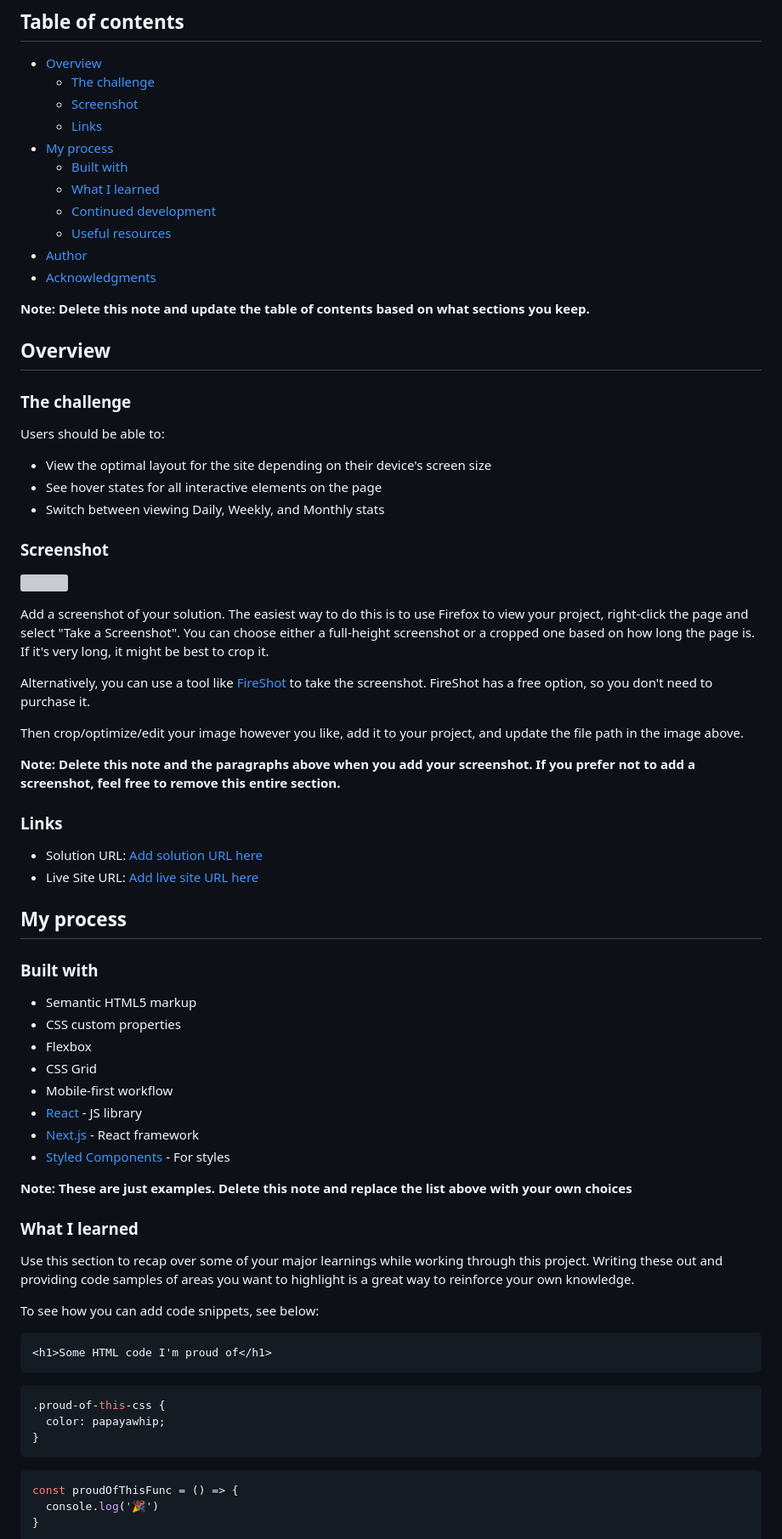
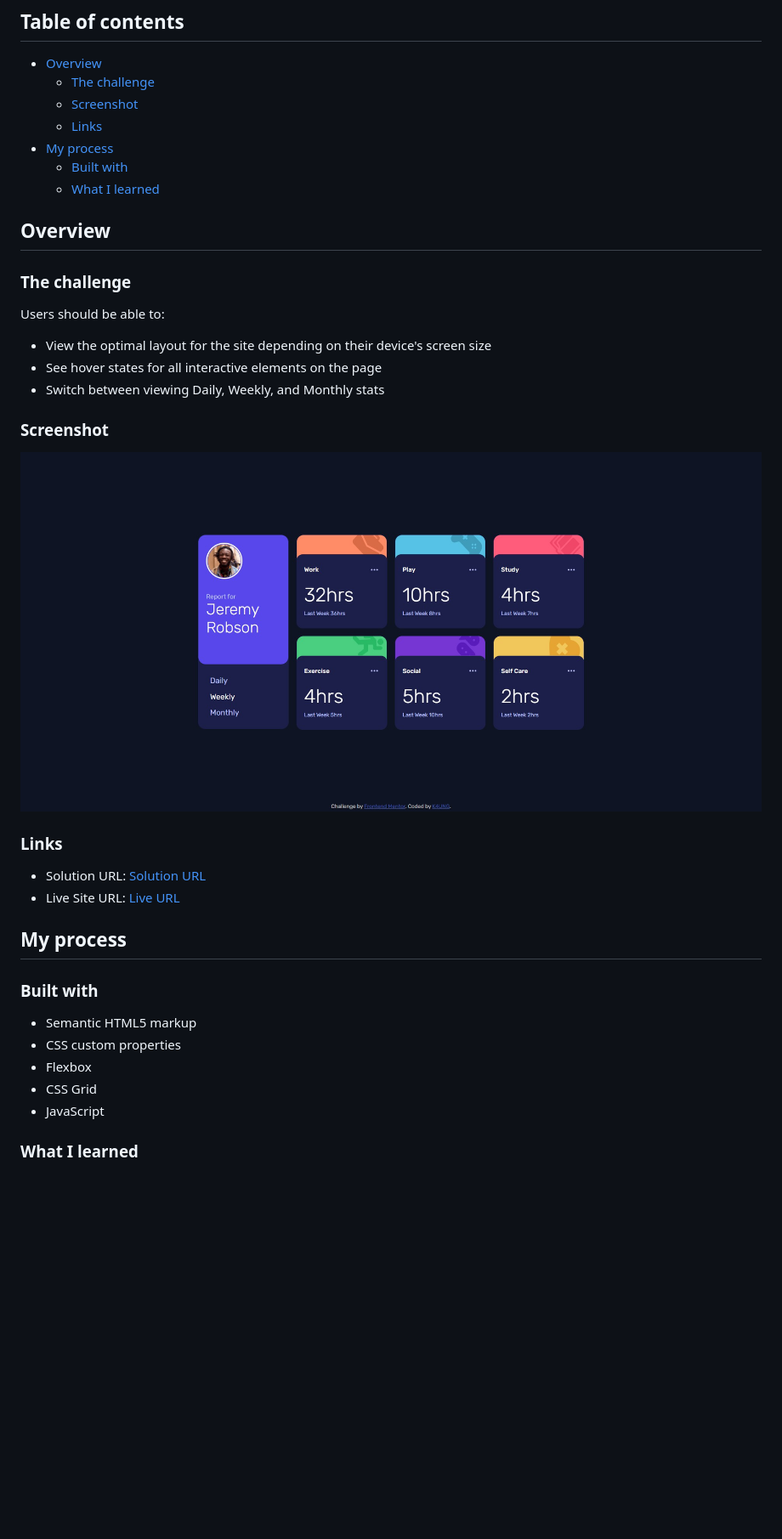
Before and after one commit to K4UNG/project-9-time-tracking-dashboard, a Markdown page: README.md, the part around the change printed below. Shown: that part at 85% size. Rendered like a GitHub page; pictures changed too: images/screenshot.png (added); blank space fills up the shorter version; grey boxes are pictures that could not be loaded.

````diff
--- a/README.md
+++ b/README.md
@@ -11,12 +11,6 @@ This is a solution to the [Time tracking dashboard challenge on Frontend Mentor]
 - [My process](#my-process)
   - [Built with](#built-with)
   - [What I learned](#what-i-learned)
-  - [Continued development](#continued-development)
-  - [Useful resources](#useful-resources)
-- [Author](#author)
-- [Acknowledgments](#acknowledgments)
-
-**Note: Delete this note and update the table of contents based on what sections you keep.**
 
 ## Overview
 
@@ -30,20 +24,12 @@ Users should be able to:
 
 ### Screenshot
 
-![](./screenshot.jpg)
-
-Add a screenshot of your solution. The easiest way to do this is to use Firefox to view your project, right-click the page and select "Take a Screenshot". You can choose either a full-height screenshot or a cropped one based on how long the page is. If it's very long, it might be best to crop it.
-
-Alternatively, you can use a tool like [FireShot](https://getfireshot.com/) to take the screenshot. FireShot has a free option, so you don't need to purchase it.
-
-Then crop/optimize/edit your image however you like, add it to your project, and update the file path in the image above.
-
-**Note: Delete this note and the paragraphs above when you add your screenshot. If you prefer not to add a screenshot, feel free to remove this entire section.**
+![](images/screenshot.png)
 
 ### Links
 
-- Solution URL: [Add solution URL here](https://your-solution-url.com)
-- Live Site URL: [Add live site URL here](https://your-live-site-url.com)
+- Solution URL: [Solution URL](https://github.com/K4UNG/project-9-time-tracking-dashboard)
+- Live Site URL: [Live URL](https://k4ung9.netlify.app)
 
 ## My process
 
@@ -53,30 +39,7 @@ Then crop/optimize/edit your image however you like, add it to your project, and
 - CSS custom properties
 - Flexbox
 - CSS Grid
-- Mobile-first workflow
-- [React](https://reactjs.org/) - JS library
-- [Next.js](https://nextjs.org/) - React framework
-- [Styled Components](https://styled-components.com/) - For styles
-
-**Note: These are just examples. Delete this note and replace the list above with your own choices**
+- JavaScript
 
 ### What I learned
 
-Use this section to recap over some of your major learnings while working through this project. Writing these out and providing code samples of areas you want to highlight is a great way to reinforce your own knowledge.
-
-To see how you can add code snippets, see below:
-
-```html
-<h1>Some HTML code I'm proud of</h1>
-```
-```css
-.proud-of-this-css {
-  color: papayawhip;
-}
-```
-```js
-const proudOfThisFunc = () => {
-  console.log('🎉')
-}
-```
-
````
Also changed, not shown: other parts of README.md (+1 -30 lines).
